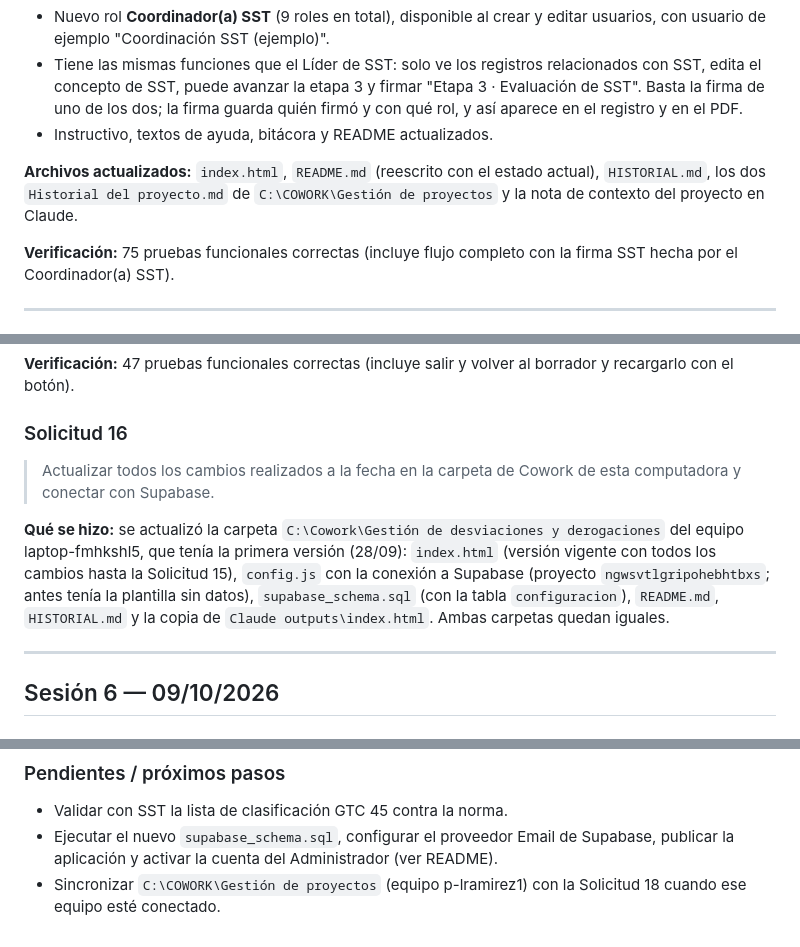
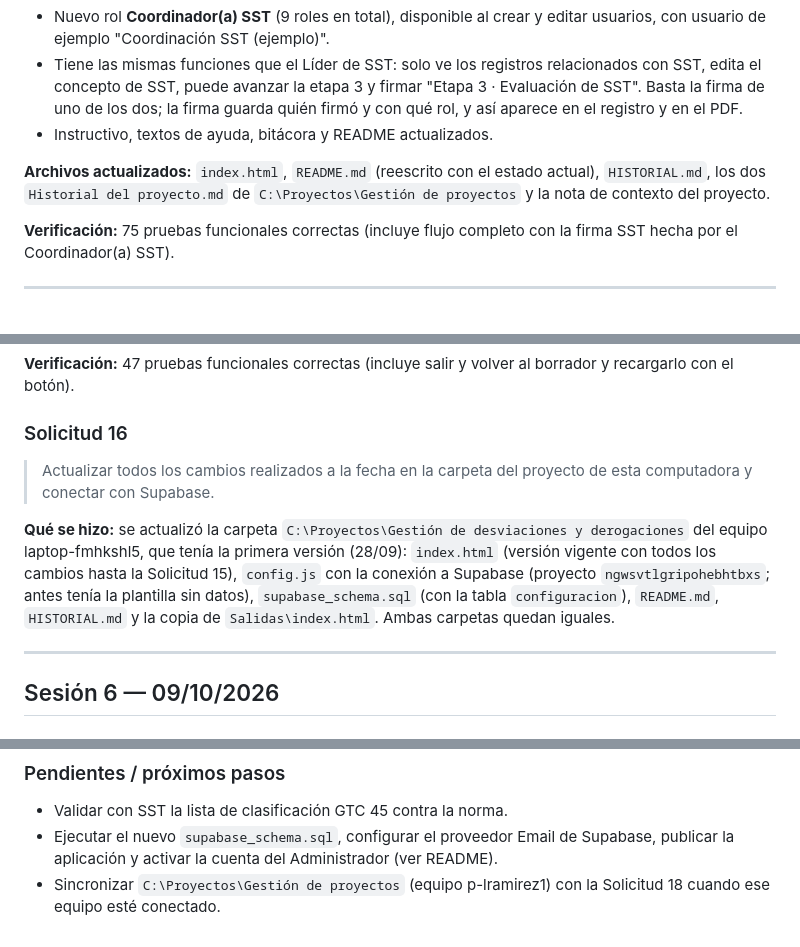
Before and after one commit to Luzyramirez1982/Gestion_Desviaciones_Derogaciones, a Markdown page: HISTORIAL.md, 3 parts joined by grey strips. Drawn GitHub-style.

```diff
--- a/HISTORIAL.md
+++ b/HISTORIAL.md
@@ -137,7 +137,7 @@ Registro de las conversaciones de trabajo con Claude sobre este proyecto.
 - Tiene las mismas funciones que el Líder de SST: solo ve los registros relacionados con SST, edita el concepto de SST, puede avanzar la etapa 3 y firmar "Etapa 3 · Evaluación de SST". Basta la firma de uno de los dos; la firma guarda quién firmó y con qué rol, y así aparece en el registro y en el PDF.
 - Instructivo, textos de ayuda, bitácora y README actualizados.
 
-**Archivos actualizados:** `index.html`, `README.md` (reescrito con el estado actual), `HISTORIAL.md`, los dos `Historial del proyecto.md` de `C:\COWORK\Gestión de proyectos` y la nota de contexto del proyecto en Claude.
+**Archivos actualizados:** `index.html`, `README.md` (reescrito con el estado actual), `HISTORIAL.md`, los dos `Historial del proyecto.md` de `C:\Proyectos\Gestión de proyectos` y la nota de contexto del proyecto.
 
 **Verificación:** 75 pruebas funcionales correctas (incluye flujo completo con la firma SST hecha por el Coordinador(a) SST).
 
@@ -188,9 +188,9 @@ Registro de las conversaciones de trabajo con Claude sobre este proyecto.
 **Verificación:** 47 pruebas funcionales correctas (incluye salir y volver al borrador y recargarlo con el botón).
 
 ### Solicitud 16
-> Actualizar todos los cambios realizados a la fecha en la carpeta de Cowork de esta computadora y conectar con Supabase.
+> Actualizar todos los cambios realizados a la fecha en la carpeta del proyecto de esta computadora y conectar con Supabase.
 
-**Qué se hizo:** se actualizó la carpeta `C:\Cowork\Gestión de desviaciones y derogaciones` del equipo laptop-fmhkshl5, que tenía la primera versión (28/09): `index.html` (versión vigente con todos los cambios hasta la Solicitud 15), `config.js` con la conexión a Supabase (proyecto `ngwsvtlgripohebhtbxs`; antes tenía la plantilla sin datos), `supabase_schema.sql` (con la tabla `configuracion`), `README.md`, `HISTORIAL.md` y la copia de `Claude outputs\index.html`. Ambas carpetas quedan iguales.
+**Qué se hizo:** se actualizó la carpeta `C:\Proyectos\Gestión de desviaciones y derogaciones` del equipo laptop-fmhkshl5, que tenía la primera versión (28/09): `index.html` (versión vigente con todos los cambios hasta la Solicitud 15), `config.js` con la conexión a Supabase (proyecto `ngwsvtlgripohebhtbxs`; antes tenía la plantilla sin datos), `supabase_schema.sql` (con la tabla `configuracion`), `README.md`, `HISTORIAL.md` y la copia de `Salidas\index.html`. Ambas carpetas quedan iguales.
 
 ---
 
@@ -244,4 +244,4 @@ Decisiones tomadas con la usuaria: ingreso con **Supabase Auth**; correo de bien
 ### Pendientes / próximos pasos
 - Validar con SST la lista de clasificación GTC 45 contra la norma.
 - Ejecutar el nuevo `supabase_schema.sql`, configurar el proveedor Email de Supabase, publicar la aplicación y activar la cuenta del Administrador (ver README).
-- Sincronizar `C:\COWORK\Gestión de proyectos` (equipo p-lramirez1) con la Solicitud 18 cuando ese equipo esté conectado.
+- Sincronizar `C:\Proyectos\Gestión de proyectos` (equipo p-lramirez1) con la Solicitud 18 cuando ese equipo esté conectado.
```
Also changed, not shown: other parts of HISTORIAL.md (+9 -9 lines), README.md (+1 -2 lines).
